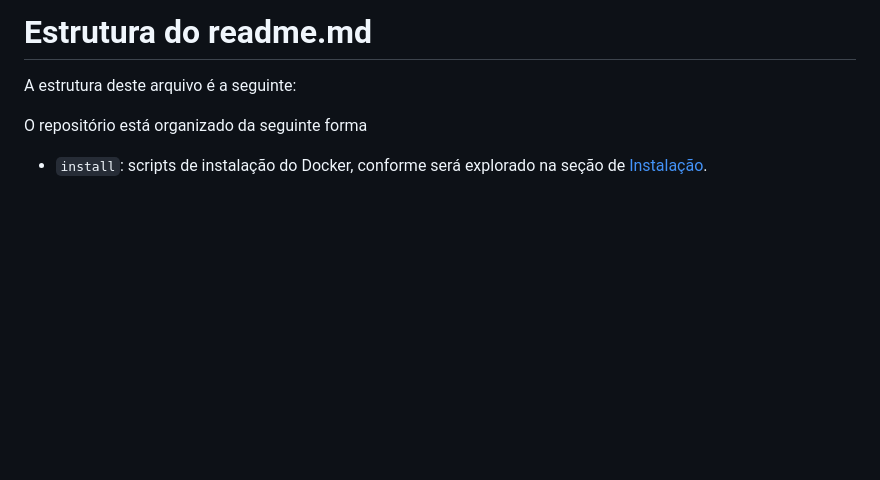
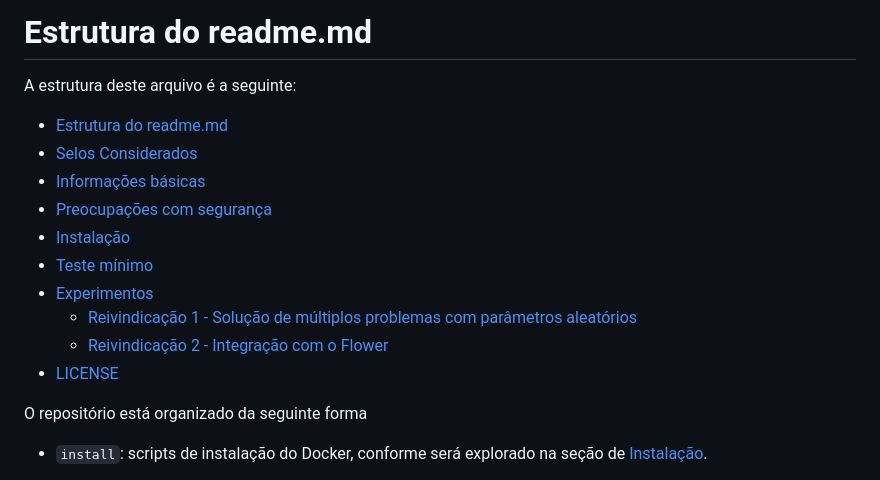
Before and after one commit to GTA-UFRJ/OptimizingFairnessRemainingBatteryFL, a Markdown page: README.md, the part around the change. GitHub-like rendering; blank space fills up the shorter version.

Commit message:
Estrutura do README

```diff
--- a/README.md
+++ b/README.md
@@ -6,7 +6,16 @@ Manual de artefatos para o código documentado referente ao artigo aceito no SBR
 
 A estrutura deste arquivo é a seguinte:
 
-
+* [Estrutura do readme.md](#estrutura-do-readmemd)
+* [Selos Considerados](#selos-considerados)
+* [Informações básicas](#informações-básicas)
+* [Preocupações com segurança](#preocupações-com-segurança)
+* [Instalação](#instalação)
+* [Teste mínimo](#teste-mínimo)
+* [Experimentos](#experimentos)
+  * [Reivindicação 1 - Solução de múltiplos problemas com parâmetros aleatórios](#reivindicação-1---solução-de-múltiplos-problemas-com-parâmetros-aleatórios)
+  * [Reivindicação 2 - Integração com o Flower](#reivindicação-2---integração-com-o-flower)
+* [LICENSE](#license)
 
 O repositório está organizado da seguinte forma
 
```
